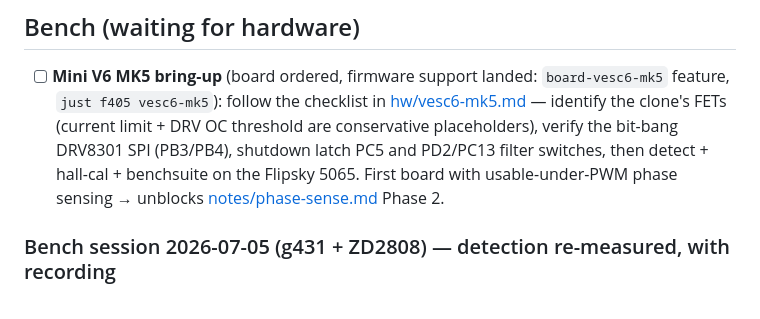
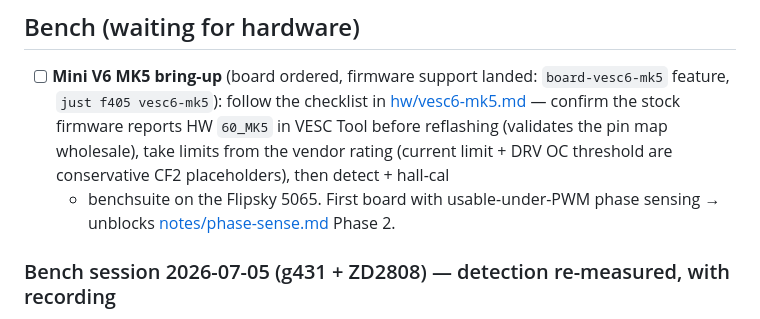
Before and after one commit to okhsunrog/oxifoc, a Markdown page: docs/TODO.md, the part around the change. Rendered like a GitHub page.

```diff
--- a/docs/TODO.md
+++ b/docs/TODO.md
@@ -1375,12 +1375,13 @@ the sim = batch tick).
 
 - [ ] **Mini V6 MK5 bring-up** (board ordered, firmware support landed:
   `board-vesc6-mk5` feature, `just f405 vesc6-mk5`): follow the checklist
-  in [hw/vesc6-mk5.md](hw/vesc6-mk5.md) — identify the clone's FETs
-  (current limit + DRV OC threshold are conservative placeholders), verify
-  the bit-bang DRV8301 SPI (PB3/PB4), shutdown latch PC5 and PD2/PC13
-  filter switches, then detect + hall-cal + benchsuite on the Flipsky 5065.
-  First board with usable-under-PWM phase sensing → unblocks
-  [notes/phase-sense.md](notes/phase-sense.md) Phase 2.
+  in [hw/vesc6-mk5.md](hw/vesc6-mk5.md) — confirm the stock firmware
+  reports HW `60_MK5` in VESC Tool before reflashing (validates the pin
+  map wholesale), take limits from the vendor rating (current limit + DRV
+  OC threshold are conservative CF2 placeholders), then detect + hall-cal
+  + benchsuite on the Flipsky 5065. First board with usable-under-PWM
+  phase sensing → unblocks [notes/phase-sense.md](notes/phase-sense.md)
+  Phase 2.
 
 ### Bench session 2026-07-05 (g431 + ZD2808) — detection re-measured, with recording
 
```
Also changed, not shown: docs/hw/vesc6-mk5.md (+27 -22 lines).
